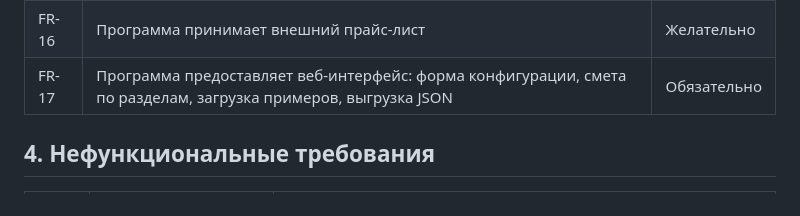
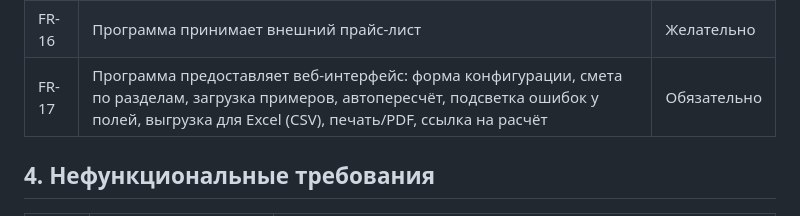
Before and after one commit to MABobrov/turbo-cloud-calculator, a Markdown page: docs/requirements.md, the part around the change. Rendered like a GitHub page.

```diff
--- a/docs/requirements.md
+++ b/docs/requirements.md
@@ -36,7 +36,7 @@
 | FR-14 | Программа предоставляет REST API с OpenAPI-документацией | Обязательно |
 | FR-15 | Программа возвращает список ошибок конфигурации с указанием поля | Обязательно |
 | FR-16 | Программа принимает внешний прайс-лист | Желательно |
-| FR-17 | Программа предоставляет веб-интерфейс: форма конфигурации, смета по разделам, загрузка примеров, выгрузка JSON | Обязательно |
+| FR-17 | Программа предоставляет веб-интерфейс: форма конфигурации, смета по разделам, загрузка примеров, автопересчёт, подсветка ошибок у полей, выгрузка для Excel (CSV), печать/PDF, ссылка на расчёт | Обязательно |
 
 ## 4. Нефункциональные требования
 
```
Also changed, not shown: README.md (+1 -1 lines), docs/architecture.md (+1 -1 lines), docs/ui.png, 1 other file.
